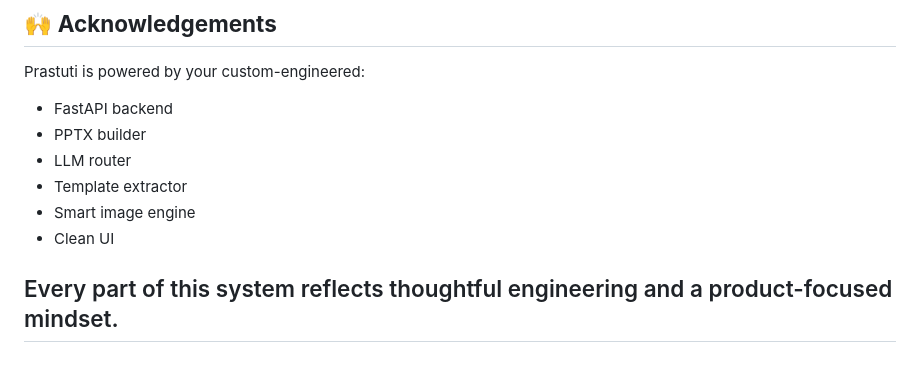
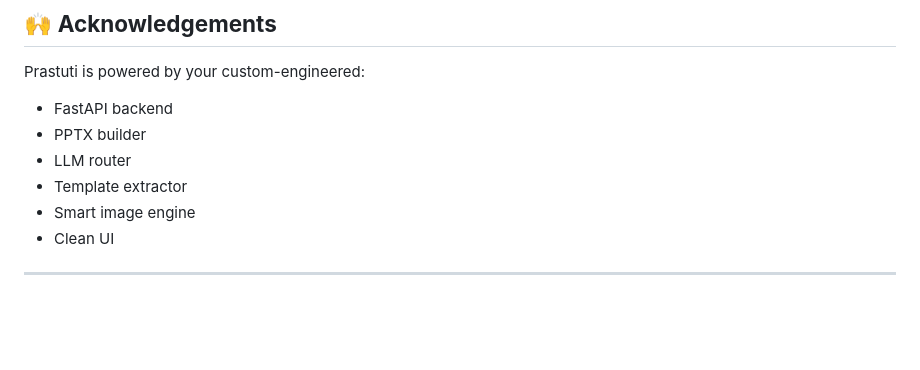
Before and after one commit to robertsong2000/Prastuti__PPT-Generator-from-Text, a Markdown page: README.md, the part around the change. Drawn GitHub-style; blank space fills up the shorter version.

```diff
--- a/README.md
+++ b/README.md
@@ -244,5 +244,4 @@ Prastuti is powered by your custom-engineered:
 * Smart image engine
 * Clean UI
 
-Every part of this system reflects thoughtful engineering and a product-focused mindset.
 ---
```
